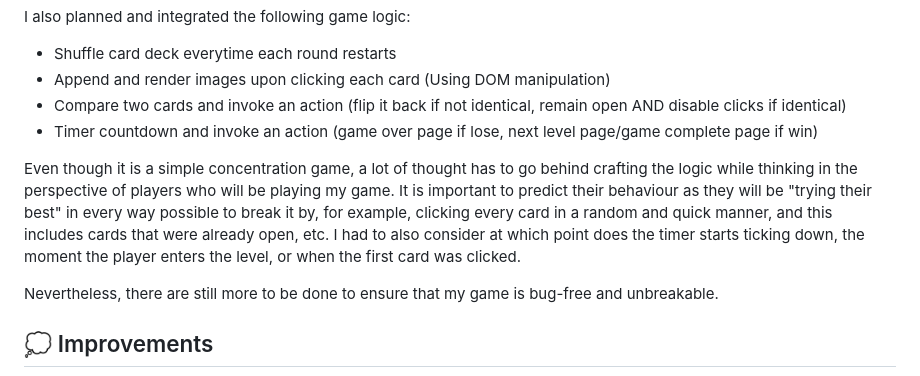
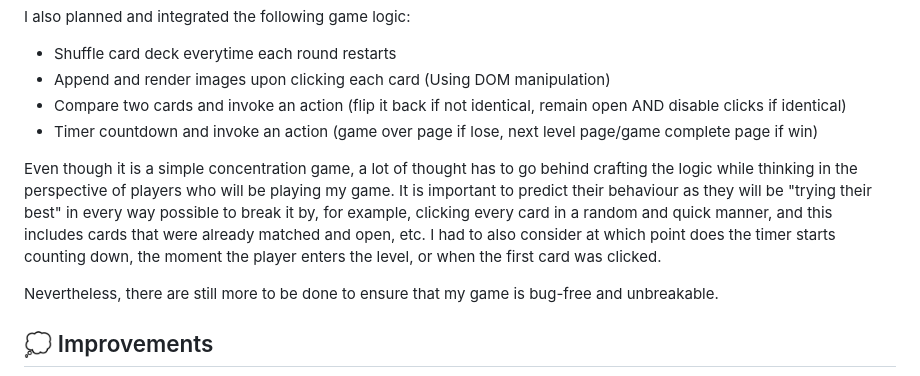
Before and after one commit to evangelenesiyin/memorycard, a Markdown page: README.md, the part around the change. Drawn GitHub-style.

```diff
--- a/README.md
+++ b/README.md
@@ -28,7 +28,7 @@ I also planned and integrated the following game logic:
    - Compare two cards and invoke an action (flip it back if not identical, remain open AND disable clicks if identical)
    - Timer countdown and invoke an action (game over page if lose, next level page/game complete page if win)
 
-Even though it is a simple concentration game, a lot of thought has to go behind crafting the logic while thinking in the perspective of players who will be playing my game. It is important to predict their behaviour as they will be "trying their best" in every way possible to break it by, for example, clicking every card in a random and quick manner, and this includes cards that were already open, etc. I had to also consider at which point does the timer starts ticking down, the moment the player enters the level, or when the first card was clicked.
+Even though it is a simple concentration game, a lot of thought has to go behind crafting the logic while thinking in the perspective of players who will be playing my game. It is important to predict their behaviour as they will be "trying their best" in every way possible to break it by, for example, clicking every card in a random and quick manner, and this includes cards that were already matched and open, etc. I had to also consider at which point does the timer starts counting down, the moment the player enters the level, or when the first card was clicked.
 
 Nevertheless, there are still more to be done to ensure that my game is bug-free and unbreakable.
 
```
